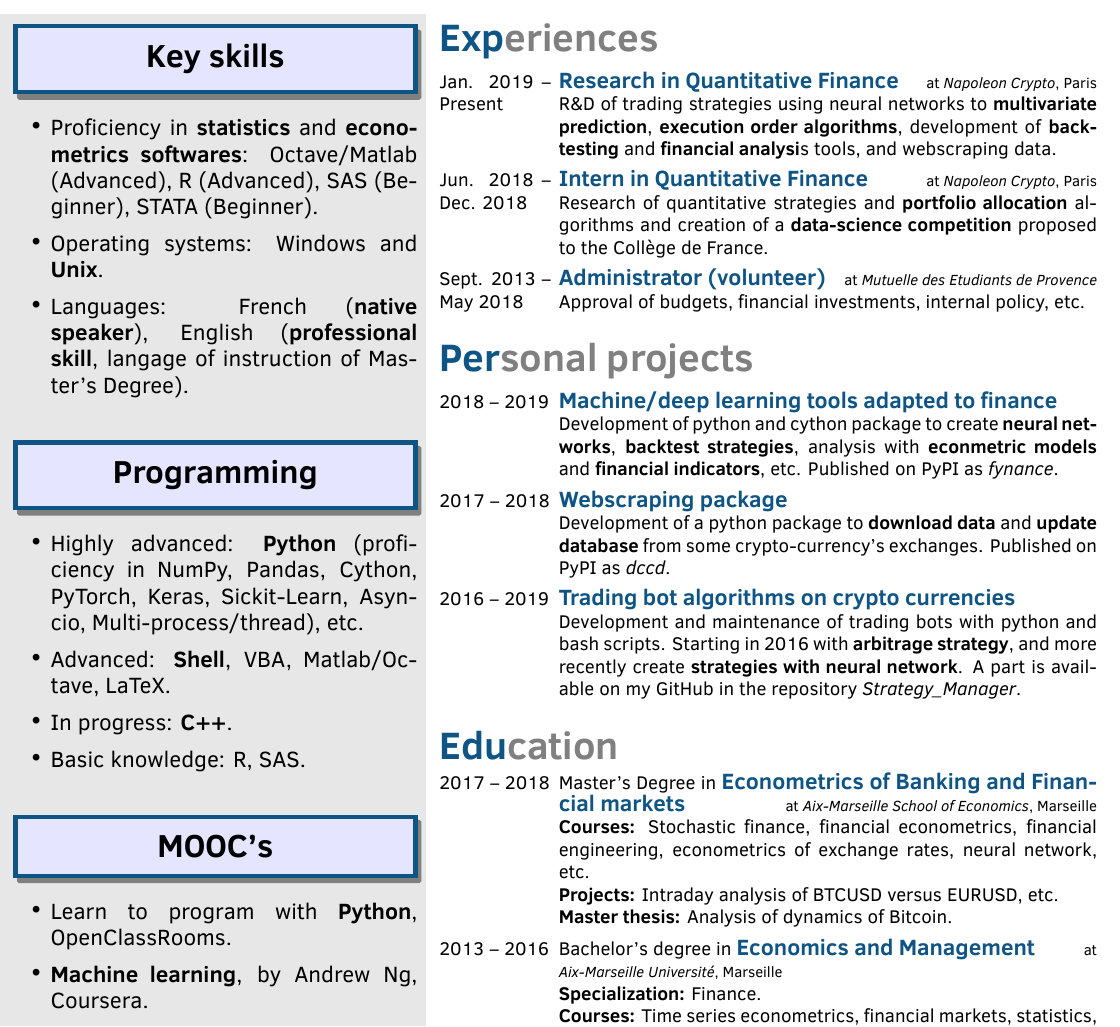
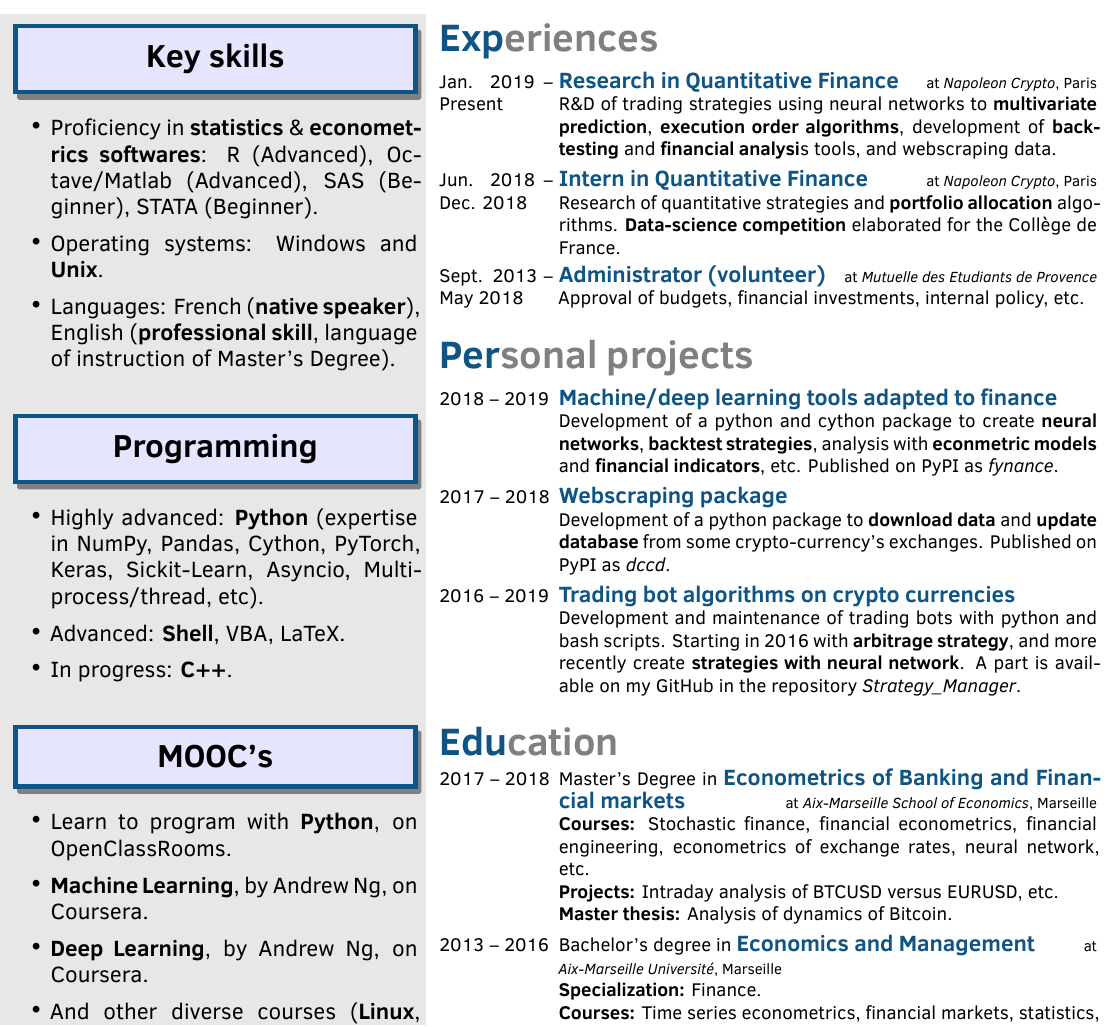
Before and after one commit to ArthurBernard/Arthur-CV-LaTeX, a LaTeX CV (Arthur_Bernard_CV.tex): part of the page, cut so that both start at the same text. Compiled offline with XeLaTeX.

Commit message:
fix warning underfull box and fix typo

```diff
--- a/Arthur_Bernard_CV.tex
+++ b/Arthur_Bernard_CV.tex
@@ -2,13 +2,15 @@
 % @Email: arthur.bernard.92@gmail.com
 % @Date: 2019-07-02 19:18:05
 % @Last modified by: ArthurBernard
-% @Last modified time: 2019-07-09 23:47:55
+% @Last modified time: 2019-07-10 23:40:38
 \documentclass[a4paper]{arthur-cv-en}
 \title{Curiculum Vitae}
 \author{Arthur Bernard}
 
 \usepackage[english]{babel}
+%\usepackage[T1]{fontenc}
 \usepackage{fontspec}
+\usepackage{microtype}
 
 % Set profile info
 \cvname{Arthur Bernard}
@@ -32,20 +36,20 @@
     %%%%%%%%%%%%%%%%%
 
     \sectionleft{Key skills}
-      \subsectionleft{Proficiency in \textbf{statistics} and \textbf{econometrics softwares}:}{Octave/Matlab (Advanced), R (Advanced), SAS (Beginner), STATA (Beginner).}
+      \subsectionleft{Proficiency in \textbf{statistics} \& \textbf{econometrics softwares}:}{R (Advanced), Octave/Matlab (Advanced), SAS (Beginner), STATA (Beginner).}
       \subsectionleft{Operating systems:}{Windows and \textbf{Unix}.}
-      \subsectionleft{Languages:}{French (\textbf{native speaker}), English (\textbf{professional skill}, langage of instruction of Master's Degree).}
+      \subsectionleft{Languages:}{French (\textbf{native speaker}), English (\textbf{professional skill}, language of instruction of Master's Degree).}
 
     \sectionleft{Programming}
-      \subsectionleft{Highly advanced:}{\textbf{Python} (proficiency in NumPy, Pandas, Cython, PyTorch, Keras, Sickit-Learn, Asyncio, Multi-process/thread), etc.}
-      \subsectionleft{Advanced:}{\textbf{Shell}, VBA, Matlab/Octave, LaTeX.}
+      \subsectionleft{Highly advanced:}{\textbf{Python} (expertise in NumPy, Pandas, Cython, PyTorch, Keras, Sickit-Learn, Asyncio, Multi-process/thread, etc).}
+      \subsectionleft{Advanced:}{\textbf{Shell}, VBA, LaTeX.} %Matlab/Octave,
       \subsectionleft{In progress:}{\textbf{C++}.}
-      \subsectionleft{Basic knowledge:}{R, SAS.}
+      % \subsectionleft{Basic knowledge:}{R, SAS.}
 
     \sectionleft{MOOC's}
-      \subsectionleft{Learn to program with \textbf{Python},}{OpenClassRooms.}
-      \subsectionleft{\textbf{Machine learning}, by Andrew Ng,}{Coursera.}
-      \subsectionleft{\textbf{Deep learning}, by Andrew Ng,}{Coursera.}
+      \subsectionleft{Learn to program with \textbf{Python},}{on OpenClassRooms.}
+      \subsectionleft{\textbf{Machine Learning}, by Andrew Ng,}{on Coursera.}
+      \subsectionleft{\textbf{Deep Learning}, by Andrew Ng,}{on Coursera.}
       \subsectionleft{And other diverse courses (\textbf{Linux}, \textbf{C++}, etc.).}{}
 
     \sectionleft{Interests}
@@ -61,13 +65,13 @@
     \section{Experiences}
       \begin{rightenv}
         \subsectionright{Jan. 2019 – Present}{Research in Quantitative Finance}[Napoleon Crypto][Paris]{R\&D of trading strategies using neural networks to \textbf{multivariate prediction}, \textbf{execution order algorithms}, development of \textbf{backtesting} and \textbf{financial analysi}s tools, and webscraping data.}
-        \subsectionright{Jun. 2018 – Dec. 2018}{Intern in Quantitative Finance}[Napoleon Crypto][Paris]{Research of quantitative strategies and \textbf{portfolio allocation} algorithms and creation of a \textbf{data-science competition} proposed to the Collège de France.}
+        \subsectionright{Jun. 2018 – Dec. 2018}{Intern in Quantitative Finance}[Napoleon Crypto][Paris]{Research of quantitative strategies and \textbf{portfolio allocation} algorithms. \textbf{Data-science competition} elaborated for the Collège de France.}
         \subsectionright{Sept. 2013 – May 2018}{Administrator (volunteer)}[Mutuelle des Etudiants de Provence]{Approval of budgets, financial investments, internal policy, etc.}
       \end{rightenv}
 
     \section{Personal projects}
       \begin{rightenv}
-        \subsectionright{2018 – 2019}{Machine/deep learning tools adapted to finance}{Development of python and cython package to create \textbf{neural networks}, \textbf{backtest strategies}, analysis with \textbf{econmetric models} and \textbf{financial indicators}, etc. Published on PyPI as \textit{fynance}.}
+        \subsectionright{2018 – 2019}{Machine/deep learning tools adapted to finance}{Development of a python and cython package to create \textbf{neural networks}, \textbf{backtest strategies}, analysis with \textbf{econmetric models} and \textbf{financial indicators}, etc. Published on PyPI as \textit{fynance}.}
         \subsectionright{2017 – 2018}{Webscraping package}{Development of a python package to \textbf{download data} and \textbf{update database} from some crypto-currency's exchanges. Published on PyPI as \textit{dccd}.}
         \subsectionright{2016 – 2019}{Trading bot algorithms on crypto currencies}{Development and maintenance of trading bots with python and bash scripts. Starting in 2016 with \textbf{arbitrage strategy}, and more recently create \textbf{strategies with neural network}. A part is available on my GitHub in the repository \textit{Strategy\_Manager}.}
       \end{rightenv}
```
Also changed, not shown: Arthur_Bernard_CV.tex (2 more changed lines).
